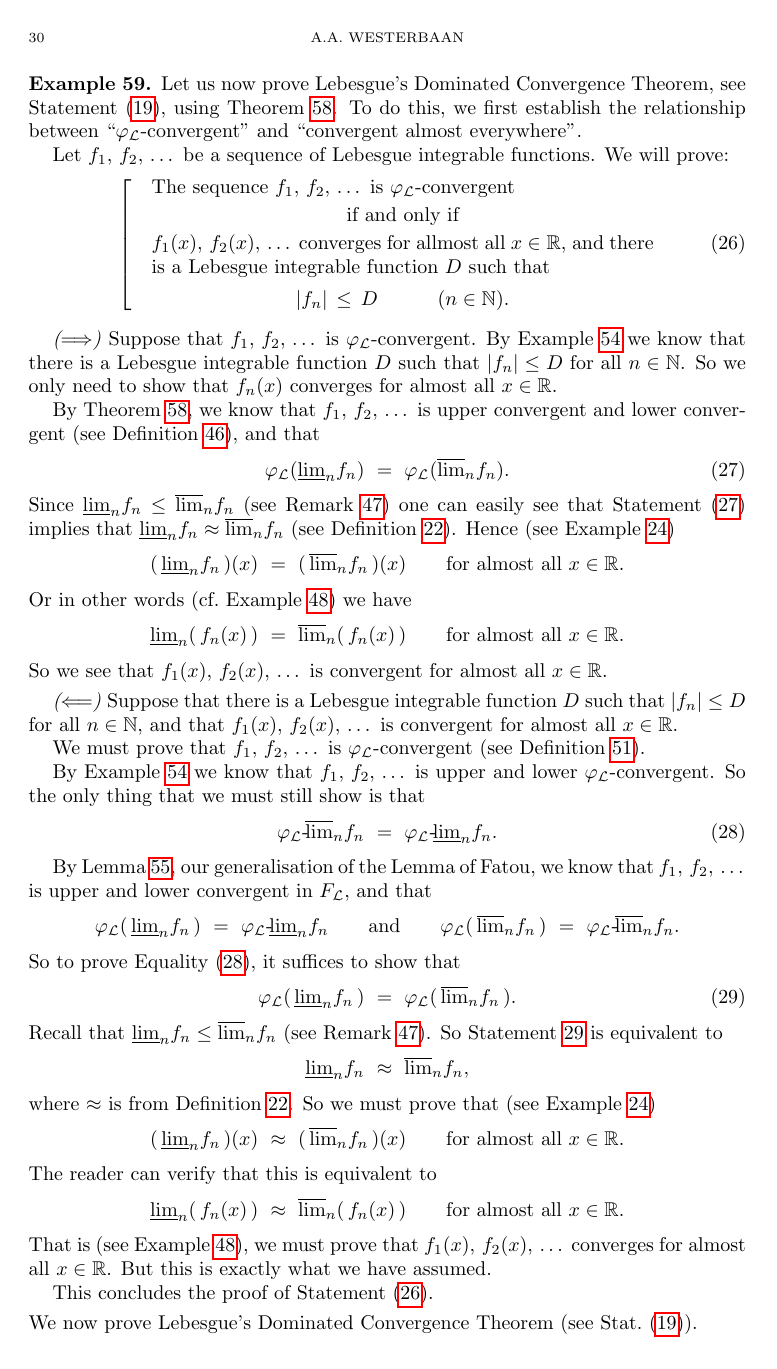
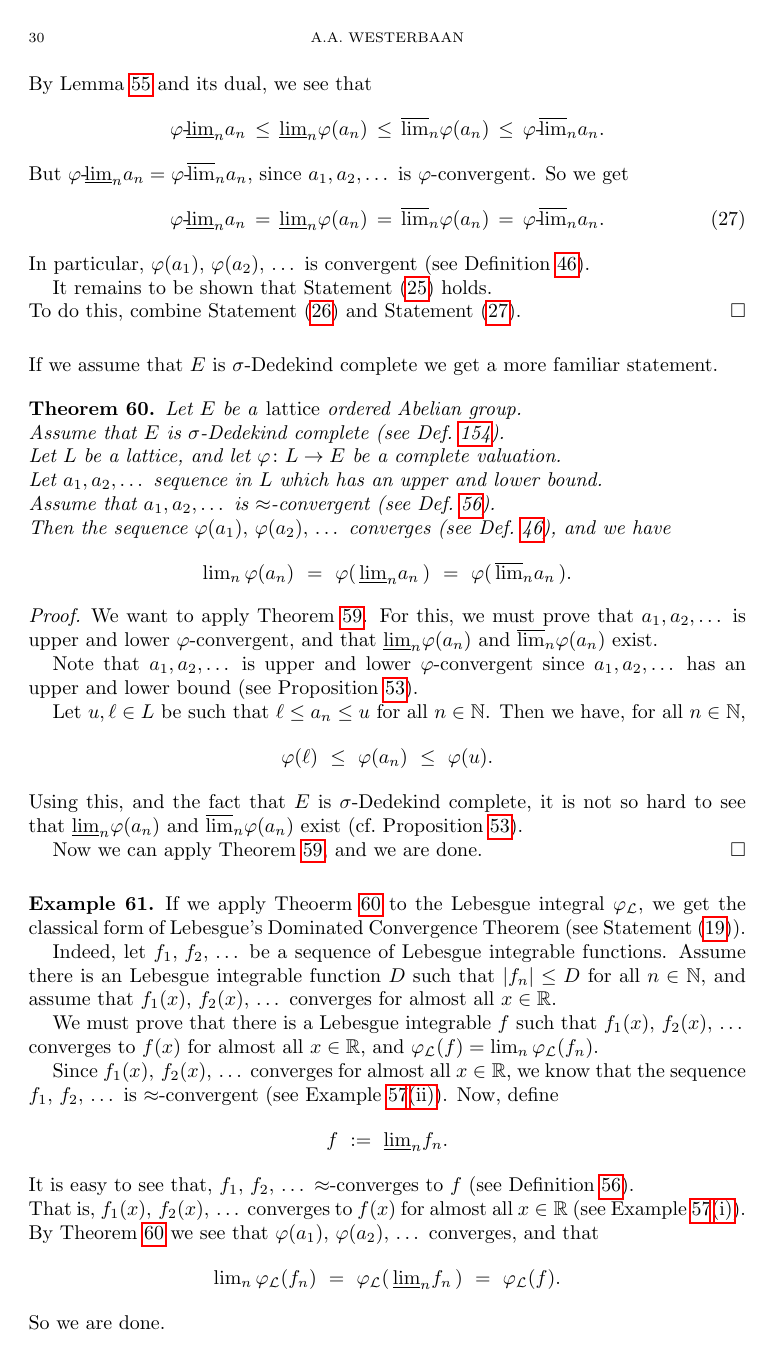
Before and after one commit to awesterb/master-thesis, a LaTeX paper (main.tex, which reads comp.tex): page 30 of 76 before the commit and page 30 of 75 after it. Compiled offline with pdfLaTeX; a LaTeX package or settings file that is missing is left out.

Commit message:
more work on Lebesgue's Dominated Convergence Theorem

```diff
--- a/comp.tex
+++ b/comp.tex
@@ -1421,158 +1450,98 @@ By Lemma~\ref{L:fatou} and its dual, we see that
 But $\pllim\varphi{n}a_n = \pulim\varphi{n}a_n$,
 since $a_1,a_2,\dotsc$ is $\varphi$-convergent.
 So we get
-\begin{equation*}
+\begin{equation}
+\label{eq:T:lebesgue-3}
 \pllim\varphi{n}a_n \,=\,
 \llim{n}\varphi(a_n) \,=\,
 \ulim{n}\varphi(a_n) \,=\,
 \pulim\varphi{n}a_n.
-\end{equation*}
+\end{equation}
 In particular,
 $\varphi(a_1),\,\varphi(a_2),\,\dotsc$
-is convergent and ${\lim}_n\varphi(a_n) = \plim\varphi{n}a_n$.
+is convergent
+(see Definition~\ref{D:conv}).
+
+It remains to be shown that
+Statement~\eqref{eq:T:lebesgue-1} holds.\\
+To do this,
+combine Statement~\eqref{eq:T:lebesgue-2}
+and Statement~\eqref{eq:T:lebesgue-3}.
 \end{proof}
+
+%
+%                  LEBESGUE'S THEOREM FOR SIGMA-DEDEKIND COMPLETE OAGs
+%
+\noindent
+If we assume that~$E$ is $\sigma$-Dedekind complete
+we get a  more familiar statement.
+\begin{thm}
+\label{T:lebesgue_sdc}
+Let $E$ be a \emph{lattice} ordered Abelian group.\\
+Assume that~$E$ is $\sigma$-Dedekind complete (see Def.~\ref{D:sdc}).\\
+Let $L$ be a lattice,
+and let $\varphi\colon L \ra E$ be a
+complete valuation.\\
+Let $a_1,a_2,\dotsc$
+sequence in~$L$
+which has an upper and lower bound.\\
+Assume that $a_1,a_2,\dotsc$ is $\approx$-convergent
+(see Def.~\ref{D:approx-conv}). \\
+Then
+the sequence $\varphi(a_1),\,\varphi(a_2),\,\dotsc$
+converges (see Def.~\ref{D:conv}), and we have
+\begin{equation*}
+{\lim}_n \,\varphi(a_n)
+\ =\
+\varphi(\,\llim{n} a_n\,)
+\ =\
+\varphi(\,\ulim{n} a_n\,).
+\end{equation*}
+\end{thm}
+\begin{proof}
+We want to apply Theorem~\ref{T:lebesgue}.
+For this, we must prove that $a_1,a_2,\dotsc$
+is upper and lower $\varphi$-convergent,
+and that $\llim{n}\varphi(a_n)$
+and $\ulim{n}\varphi(a_n)$ exist.
+
+Note that $a_1,a_2,\dotsc$
+is upper and lower $\varphi$-convergent
+since $a_1,a_2,\dotsc$
+has an upper and lower bound
+(see Proposition~\ref{P:phi-conv-dom-2}).
+
+Let $u,\ell\in L$
+be such that $\ell\leq a_n \leq u$
+for all~$n\in \N$.
+Then we have, for all~$n\in \N$,
+\begin{equation*}
+\varphi(\ell) \ \leq\ \varphi(a_n) \ \leq\ \varphi(u).
+\end{equation*}
+Using this,
+and the fact that~$E$ is $\sigma$-Dedekind complete,
+it is not so hard to see
+that $\llim{n}\varphi(a_n)$
+and $\ulim{n}\varphi(a_n)$ exist
+ (cf.~Proposition~\ref{P:phi-conv-dom-2}).
+
+Now we can apply Theorem~\ref{T:lebesgue},
+and we are done.
+\end{proof}
+
 %
 %                  EXAMPLE ON LEBESGUE'S THEOREM
 %
 \begin{ex}
 \label{E:lebesgue}
-Let us now prove Lebesgue's Dominated Convergence Theorem,
- see Statement~\eqref{eq:Lebesgue},
-using Theorem~\ref{T:lebesgue}.
-To do this, we first establish the relationship between
-``$\Lphi$-convergent'' and ``convergent almost everywhere''.
-
-Let $f_1,\,f_2,\,\dotsc$ be a sequence of Lebesgue integrable functions.
-We will prove:
-\begin{equation}
-\label{eq:E:lebesgue-0}
-\left[\quad
-\begin{minipage}{.7\columnwidth}
-The sequence $f_1,\,f_2,\,\dotsc$
-is $\Lphi$-convergent
-\begin{center}
-if and only if
-\end{center}
- $f_1(x),\,f_2(x),\,\dotsc$ converges
-for allmost all~$x\in \R$,
-and
-there is a Lebesgue integrable function~$D$
-such that
-\begin{equation*}
-|f_n|\,\leq\, D\qquad\quad(n\in\N).
-\end{equation*}
-\end{minipage}
-\right.
-\end{equation}
-
-\vspace{.3em}
-\emph{($\Longrightarrow$)}
-Suppose that $f_1,\,f_2,\,\dotsc$
-is $\Lphi$-convergent.
-By Example~\ref{E:seq-phi-conv}
-we know that there is a Lebesgue integrable function~$D$
-such that $|f_n|\leq D$ for all~$n\in\N$.
-So we only need to show that $f_n(x)$
-converges for almost all~$x\in\R$.
-
-By Theorem~\ref{T:lebesgue},
-we know that $f_1,\,f_2,\,\dotsc$
-is upper convergent and lower convergent
-(see Definition~\ref{D:conv}),
-and that
-\begin{equation}
-\label{eq:E:lebesgue}
-\Lphi(\llim{n} f_n) \ =\  \Lphi(\ulim{n} f_n).
-\end{equation}
-Since $\llim{n} f_n \leq \ulim{n} f_n$
-(see Remark~\ref{R:conv})
-one can easily see that Statement~\eqref{eq:E:lebesgue}
-implies that
- $\llim{n} f_n \approx \ulim{n} f_n$
-(see Definition~\ref{D:eq}).
-Hence (see Example~\ref{E:eq-int})
-\begin{equation*}
- (\,\llim{n} f_n\,)(x) \ =\  (\,\ulim{n} f_n\,)(x)
-\qquad\text{for almost all~$x\in \R$.}
-\end{equation*}
-Or in other words
-(cf.~Example~\ref{E:conv}) we have
-\begin{equation*}
- \llim{n} (\,f_n(x)\,) \ =\  \ulim{n} (\,f_n(x)\,)
-\qquad\text{for almost all~$x\in \R$.}
-\end{equation*}
-So we see that $f_1(x),\,f_2(x),\,\dotsc$
-is convergent
-for almost all~$x\in \R$.
-
-\vspace{.3em}
-\emph{($\Longleftarrow$)}
-Suppose that there is a Lebesgue integrable function~$D$
-such that $|f_n|\leq D$ for all~$n\in\N$,
-and that  $f_1(x),\,f_2(x),\,\dotsc$
-is convergent for almost all~$x\in\R$.
-
-We must prove that $f_1,\,f_2,\,\dotsc$
-is $\Lphi$-convergent (see Definition~\ref{D:seq-phi-conv}).
-
-By Example~\ref{E:seq-phi-conv}
-we know that $f_1,\,f_2,\,\dotsc$ is upper and lower
-$\Lphi$-convergent.
-So the only thing that we must still show is
-that
-\begin{equation}
-\label{eq:E:lebesgue-2}
-\pulim\Lphi{n} f_n \ =\  \pllim\Lphi{n} f_n.
-\end{equation}
-
-By Lemma~\ref{L:fatou}, our generalisation of the Lemma of Fatou,
-we know that $f_1,\,f_2,\,\dotsc$
-is upper and lower convergent in~$\LF$,
-and that
-\begin{equation*}
-\Lphi(\,\llim{n} f_n\,) \ =\
-\pllim\Lphi{n} f_n
-\qquad\text{and}\qquad
-\Lphi(\,\ulim{n} f_n\,) \ =\
-\pulim\Lphi{n} f_n.
-\end{equation*}
-So to prove Equality~\eqref{eq:E:lebesgue-2},
-it suffices to show that
-\begin{equation}
-\label{eq:E:lebesgue-3}
-\Lphi(\,\llim{n} f_n\,) \ =\  \Lphi(\,\ulim{n} f_n\,).
-\end{equation}
-Recall that $\llim{n}f_n \leq \ulim{n}f_n$
-(see Remark~\ref{R:conv}).
-So Statement~\ref{eq:E:lebesgue-3}
-is equivalent to
-\begin{equation*}
-\llim{n} f_n \ \approx\  \ulim{n} f_n,
-\end{equation*}
-where $\approx$ is from Definition~\ref{D:eq}.
-So we must prove that (see Example~\ref{E:eq-int})
-\begin{equation*}
-(\,\llim{n} f_n\,) (x)\ \approx\  (\,\ulim{n} f_n\,)(x)
-\qquad\text{for almost all $x\in\R$}.
-\end{equation*}
-The reader can verify that this is equivalent to
-\begin{equation*}
-\llim{n} (\, f_n (x)\,)\ \approx\  \ulim{n} (\,f_n(x)\,)
-\qquad\text{for almost all $x\in\R$}.
-\end{equation*}
-That is (see Example~\ref{E:conv}),
-we must prove that $f_1(x),\,f_2(x),\,\dotsc$
-converges for almost all~$x\in\R$.
-But this is exactly what we have assumed.
-
-This concludes the proof of Statement~\eqref{eq:E:lebesgue-0}.
-
-\vspace{.3em}
-\noindent
-We now prove Lebesgue's Dominated Convergence Theorem
-(see Stat.~\eqref{eq:Lebesgue}).
-
-Let $f_1,\,f_2,\,\dotsc$ be a sequence of Lebesgue integrable functions.
+If we apply Theoerm~\ref{T:lebesgue_sdc}
+to the Lebesgue integral $\Lphi$,
+we get the classical form of
+Lebesgue's Dominated Convergence Theorem
+(see Statement~\eqref{eq:Lebesgue}).
+
+Indeed,
+let $f_1,\,f_2,\,\dotsc$ be a sequence of Lebesgue integrable functions.
 Assume there is an Lebesgue integrable function~$D$ such that
 $|f_n|\leq D$ for all~$n\in\N$,
 and assume that $f_1(x),\,f_2(x),\,\dotsc$ converges
@@ -1583,3 +1552,14 @@ such that $f_1(x),\,f_2(x),\,\dotsc$
 converges to~$f(x)$ for almost all~$x\in\R$,
 and $\Lphi(f) = \lim_n \Lphi(f_n)$.
 
+Since
+$f_1(x),\,f_2(x),\,\dotsc$
+converges for almost all~$x\in \R$,
+we know that the sequence $f_1,\,f_2,\,\dotsc$
+is $\approx$-convergent
+(see Example~\ref{E:approx-conv}\ref{E:approx-conv_ii}).
+Now, define
+\begin{equation*}
+f\ \eqdf\  \llim{n}{f_n}.
+\end{equation*}
+It is easy to see that,
@@ -1590 +1566,18 @@ So by Theorem~\ref{T:lebesgue} we get that
 $f_1,\,f_2,\,\dotsc$
+$\approx$-converges to~$f$
+(see Definition~\ref{D:approx-conv}).\\
+That is,
+$f_1(x),\,f_2(x),\,\dotsc$
+converges to $f(x)$ for almost all~$x\in\R$
+(see Example~\ref{E:approx-conv}\ref{E:approx-conv_i}).\\
+By Theorem~\ref{T:lebesgue_sdc}
+we see that $\varphi(a_1),\,\varphi(a_2),\,\dotsc$
+converges, and that
+\begin{equation*}
+{\lim}_n \,\Lphi(f_n)
+\ =\
+\Lphi(\,\llim{n} f_n\,)
+\ =\
+\Lphi(f).
+\end{equation*}
+So we are done.
```
Also changed, not shown: comp.tex (251 more changed lines).
